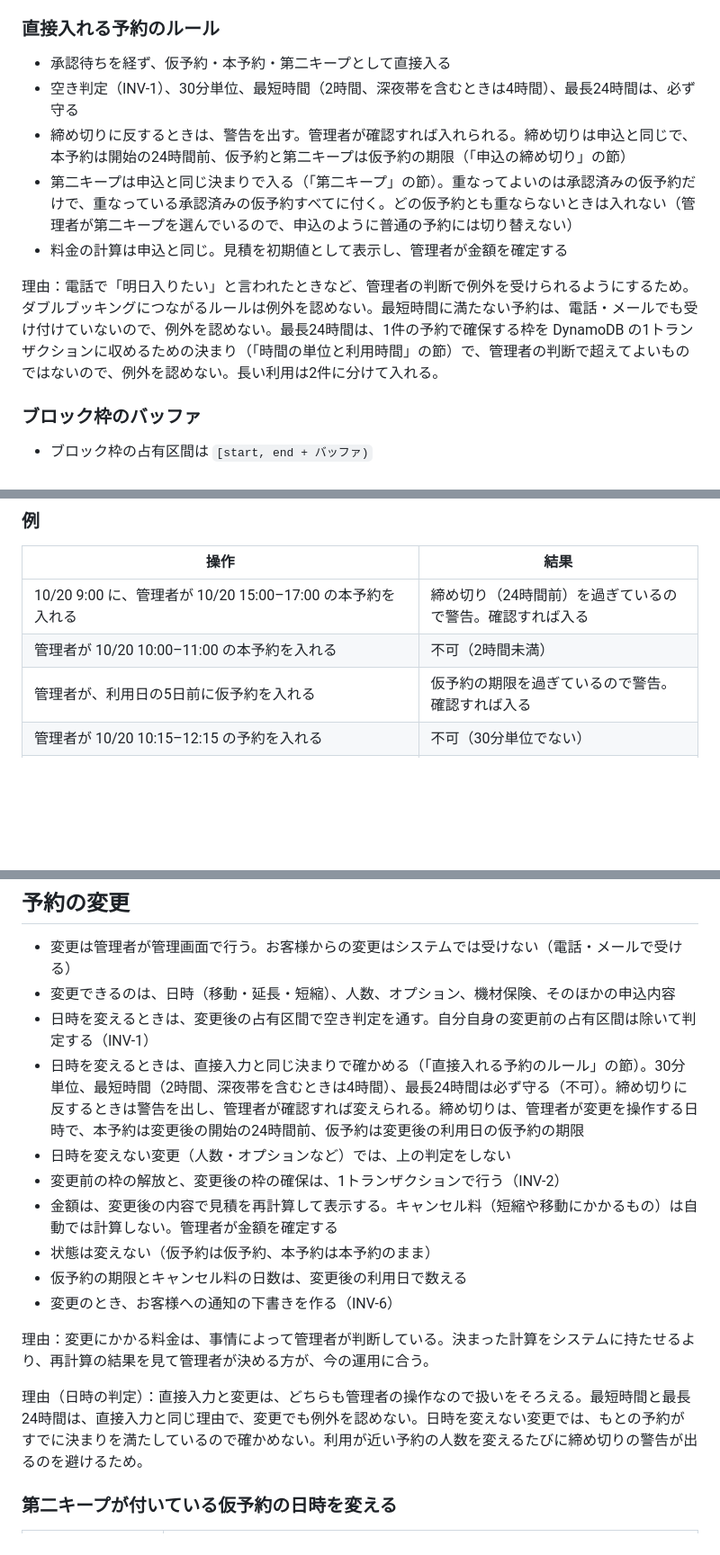
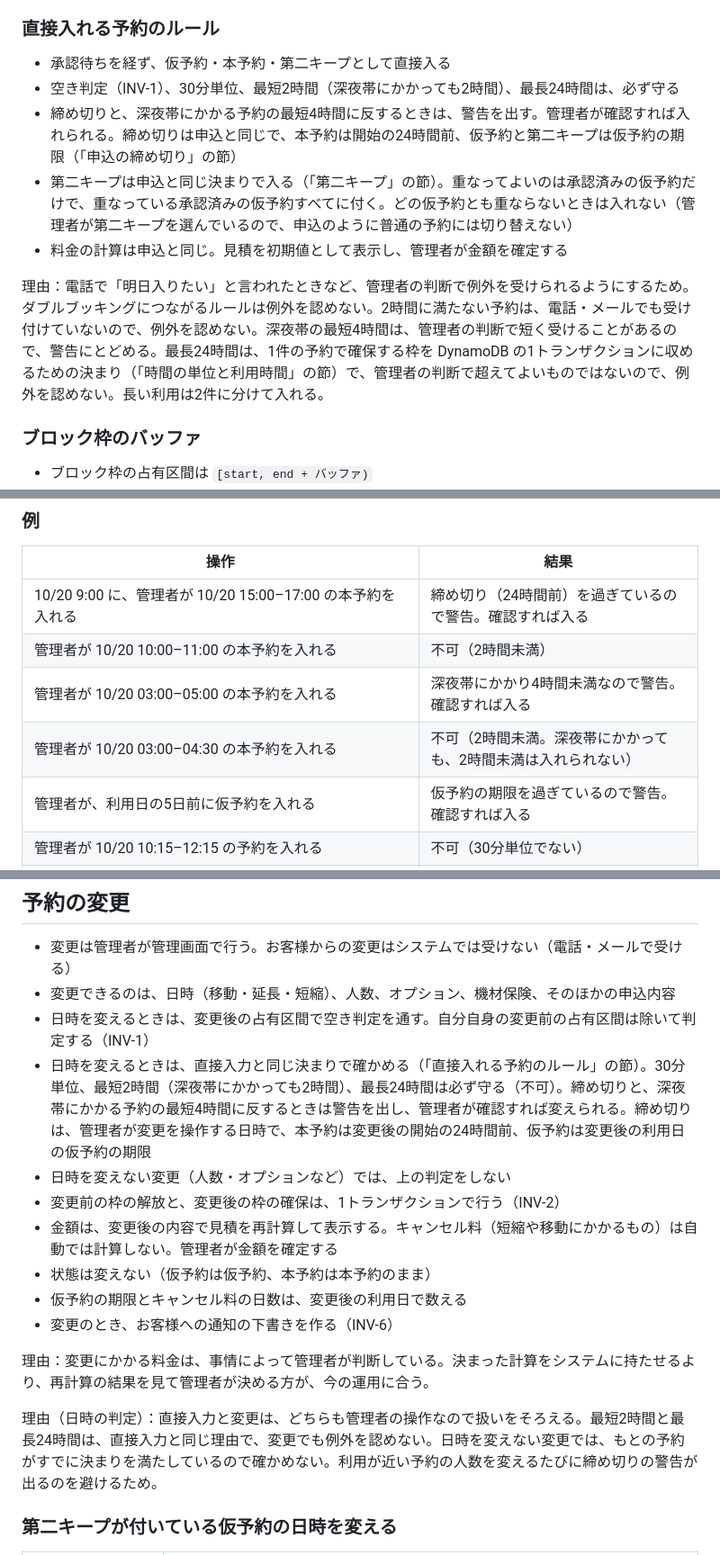
Before and after one commit to yoshihito0930/AI-zebra, a Markdown page: docs/product-specs/booking.md, 3 parts joined by grey strips. Shown at 90% size. GitHub-like rendering; blank space fills up the shorter version.

Commit message:
docs: 管理者の操作では、最短2時間は不可、深夜帯の最短4時間は警告にする
直接入力と変更で、2時間未満は深夜帯でも不可。深夜帯にかかり4時間未満（2時間以上）は警告で、
管理者が確認すれば入れられる。お客様の申込は今までどおり（深夜帯は4時間未満で不可）。例の行を足した

Co-Authored-By: Claude Opus 5.5 <noreply@anthropic.com>

```diff
--- a/docs/product-specs/booking.md
+++ b/docs/product-specs/booking.md
@@ -422,12 +422,12 @@ P と K の出来事。
 ### 直接入れる予約のルール
 
 - 承認待ちを経ず、仮予約・本予約・第二キープとして直接入る
-- 空き判定（INV-1）、30分単位、最短時間（2時間、深夜帯を含むときは4時間）、最長24時間は、必ず守る
-- 締め切りに反するときは、警告を出す。管理者が確認すれば入れられる。締め切りは申込と同じで、本予約は開始の24時間前、仮予約と第二キープは仮予約の期限（「申込の締め切り」の節）
+- 空き判定（INV-1）、30分単位、最短2時間（深夜帯にかかっても2時間）、最長24時間は、必ず守る
+- 締め切りと、深夜帯にかかる予約の最短4時間に反するときは、警告を出す。管理者が確認すれば入れられる。締め切りは申込と同じで、本予約は開始の24時間前、仮予約と第二キープは仮予約の期限（「申込の締め切り」の節）
 - 第二キープは申込と同じ決まりで入る（「第二キープ」の節）。重なってよいのは承認済みの仮予約だけで、重なっている承認済みの仮予約すべてに付く。どの仮予約とも重ならないときは入れない（管理者が第二キープを選んでいるので、申込のように普通の予約には切り替えない）
 - 料金の計算は申込と同じ。見積を初期値として表示し、管理者が金額を確定する
 
-理由：電話で「明日入りたい」と言われたときなど、管理者の判断で例外を受けられるようにするため。ダブルブッキングにつながるルールは例外を認めない。最短時間に満たない予約は、電話・メールでも受け付けていないので、例外を認めない。最長24時間は、1件の予約で確保する枠を DynamoDB の1トランザクションに収めるための決まり（「時間の単位と利用時間」の節）で、管理者の判断で超えてよいものではないので、例外を認めない。長い利用は2件に分けて入れる。
+理由：電話で「明日入りたい」と言われたときなど、管理者の判断で例外を受けられるようにするため。ダブルブッキングにつながるルールは例外を認めない。2時間に満たない予約は、電話・メールでも受け付けていないので、例外を認めない。深夜帯の最短4時間は、管理者の判断で短く受けることがあるので、警告にとどめる。最長24時間は、1件の予約で確保する枠を DynamoDB の1トランザクションに収めるための決まり（「時間の単位と利用時間」の節）で、管理者の判断で超えてよいものではないので、例外を認めない。長い利用は2件に分けて入れる。
 
 ### ブロック枠のバッファ
 
@@ -445,6 +445,8 @@ P と K の出来事。
 |---|---|
 | 10/20 9:00 に、管理者が 10/20 15:00–17:00 の本予約を入れる | 締め切り（24時間前）を過ぎているので警告。確認すれば入る |
 | 管理者が 10/20 10:00–11:00 の本予約を入れる | 不可（2時間未満） |
+| 管理者が 10/20 03:00–05:00 の本予約を入れる | 深夜帯にかかり4時間未満なので警告。確認すれば入る |
+| 管理者が 10/20 03:00–04:30 の本予約を入れる | 不可（2時間未満。深夜帯にかかっても、2時間未満は入れられない） |
 | 管理者が、利用日の5日前に仮予約を入れる | 仮予約の期限を過ぎているので警告。確認すれば入る |
 | 管理者が 10/20 10:15–12:15 の予約を入れる | 不可（30分単位でない） |
 | 管理者が、既存の本予約と重なる予約を入れる | 不可（空き判定） |
@@ -468,7 +470,7 @@ P と K の出来事。
 - 変更は管理者が管理画面で行う。お客様からの変更はシステムでは受けない（電話・メールで受ける）
 - 変更できるのは、日時（移動・延長・短縮）、人数、オプション、機材保険、そのほかの申込内容
 - 日時を変えるときは、変更後の占有区間で空き判定を通す。自分自身の変更前の占有区間は除いて判定する（INV-1）
-- 日時を変えるときは、直接入力と同じ決まりで確かめる（「直接入れる予約のルール」の節）。30分単位、最短時間（2時間、深夜帯を含むときは4時間）、最長24時間は必ず守る（不可）。締め切りに反するときは警告を出し、管理者が確認すれば変えられる。締め切りは、管理者が変更を操作する日時で、本予約は変更後の開始の24時間前、仮予約は変更後の利用日の仮予約の期限
+- 日時を変えるときは、直接入力と同じ決まりで確かめる（「直接入れる予約のルール」の節）。30分単位、最短2時間（深夜帯にかかっても2時間）、最長24時間は必ず守る（不可）。締め切りと、深夜帯にかかる予約の最短4時間に反するときは警告を出し、管理者が確認すれば変えられる。締め切りは、管理者が変更を操作する日時で、本予約は変更後の開始の24時間前、仮予約は変更後の利用日の仮予約の期限
 - 日時を変えない変更（人数・オプションなど）では、上の判定をしない
 - 変更前の枠の解放と、変更後の枠の確保は、1トランザクションで行う（INV-2）
 - 金額は、変更後の内容で見積を再計算して表示する。キャンセル料（短縮や移動にかかるもの）は自動では計算しない。管理者が金額を確定する
@@ -478,7 +480,7 @@ P と K の出来事。
 
 理由：変更にかかる料金は、事情によって管理者が判断している。決まった計算をシステムに持たせるより、再計算の結果を見て管理者が決める方が、今の運用に合う。
 
-理由（日時の判定）：直接入力と変更は、どちらも管理者の操作なので扱いをそろえる。最短時間と最長24時間は、直接入力と同じ理由で、変更でも例外を認めない。日時を変えない変更では、もとの予約がすでに決まりを満たしているので確かめない。利用が近い予約の人数を変えるたびに締め切りの警告が出るのを避けるため。
+理由（日時の判定）：直接入力と変更は、どちらも管理者の操作なので扱いをそろえる。最短2時間と最長24時間は、直接入力と同じ理由で、変更でも例外を認めない。日時を変えない変更では、もとの予約がすでに決まりを満たしているので確かめない。利用が近い予約の人数を変えるたびに締め切りの警告が出るのを避けるため。
 
 ### 第二キープが付いている仮予約の日時を変える
 
```
Also changed, not shown: other parts of docs/product-specs/booking.md (+1 -0 lines).
